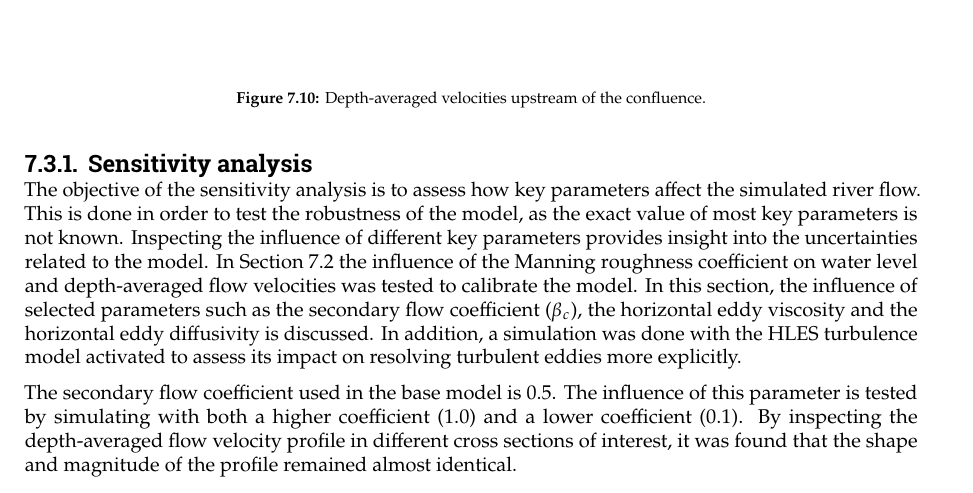
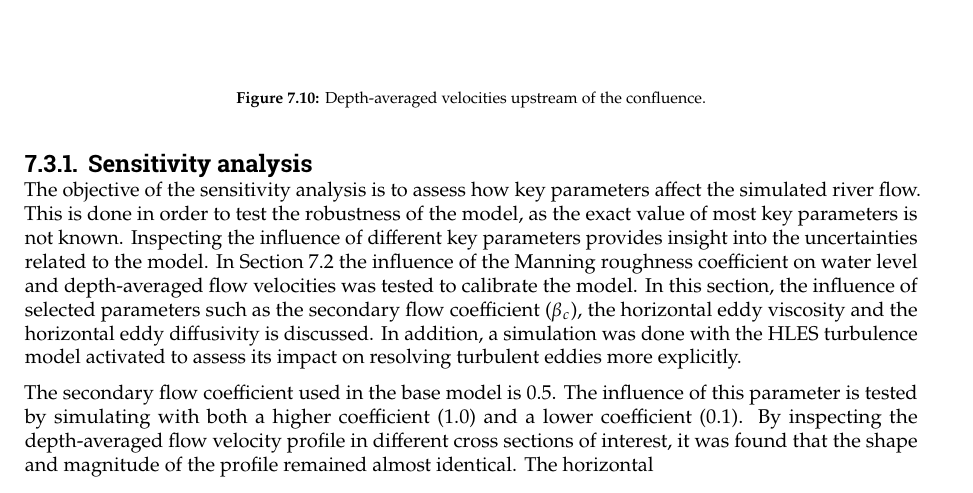
Before and after one commit to Njeapp2/bibtex, a LaTeX thesis (report.tex, which reads mainmatter/7-Delft3DModel.tex): part of page 90 of 168, cut so that both start at the same text. Compiled offline with pdfLaTeX.

Commit message:
Update on Overleaf.

```diff
--- a/mainmatter/7-Delft3DModel.tex
+++ b/mainmatter/7-Delft3DModel.tex
@@ -163,4 +163,4 @@ The locations prone to erosion are identified by inspecting the flow velocities
 \label{Sensitivity analysis}
 The objective of the sensitivity analysis is to assess how key parameters affect the simulated river flow. This is done in order to test the robustness of the model, as the exact value of most key parameters is not known. Inspecting the influence of different key parameters provides insight into the uncertainties related to the model. In Section \ref{sec:Delft3D calibration} the influence of the Manning roughness coefficient on water level and depth-averaged flow velocities was tested to calibrate the model. In this section, the influence of selected parameters such as the secondary flow coefficient ($\beta_c$), the horizontal eddy viscosity and the horizontal eddy diffusivity is discussed. In addition, a simulation was done with the HLES turbulence model activated to assess its impact on resolving turbulent eddies more explicitly.
 
-The secondary flow coefficient used in the base model is 0.5. The influence of this parameter is tested by simulating with both a higher coefficient (1.0) and a lower coefficient (0.1). By inspecting the depth-averaged flow velocity profile in different cross sections of interest, it was found that the shape and magnitude of the profile remained almost identical.
+The secondary flow coefficient used in the base model is 0.5. The influence of this parameter is tested by simulating with both a higher coefficient (1.0) and a lower coefficient (0.1). By inspecting the depth-averaged flow velocity profile in different cross sections of interest, it was found that the shape and magnitude of the profile remained almost identical. The horizontal
```
Also changed, not shown: mainmatter/5-SandExtraction.tex (+1 -1 lines).
